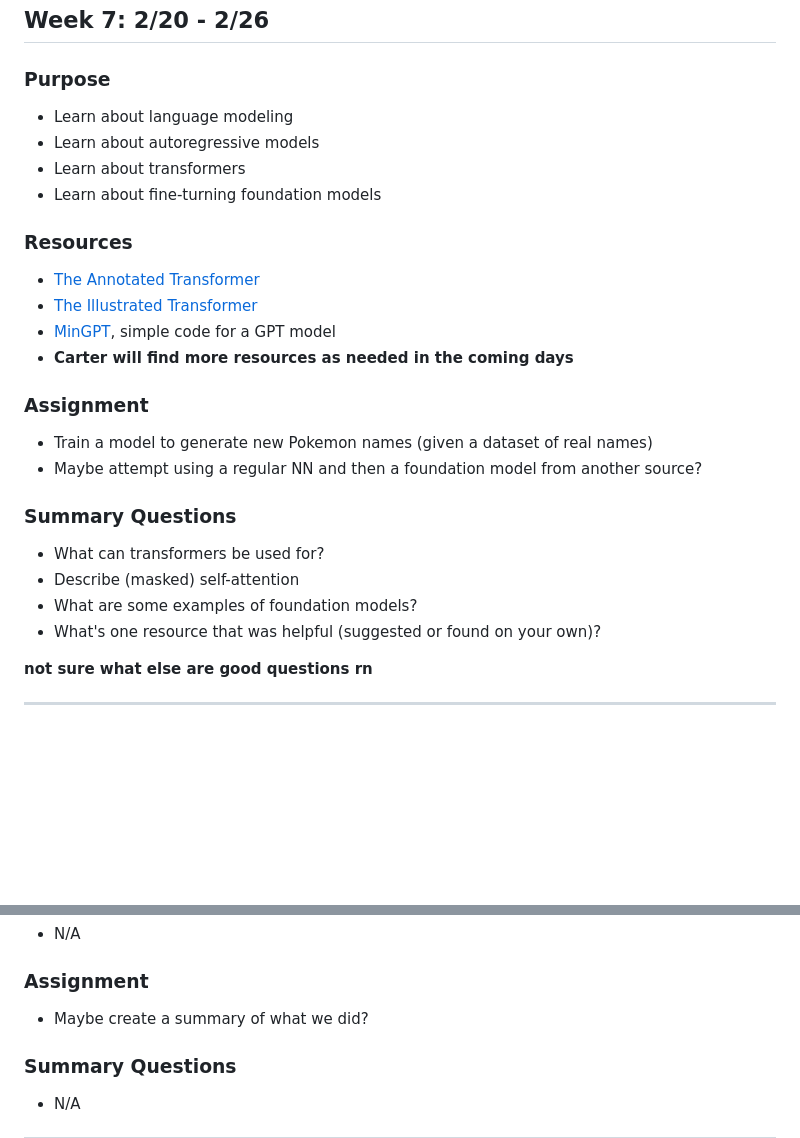
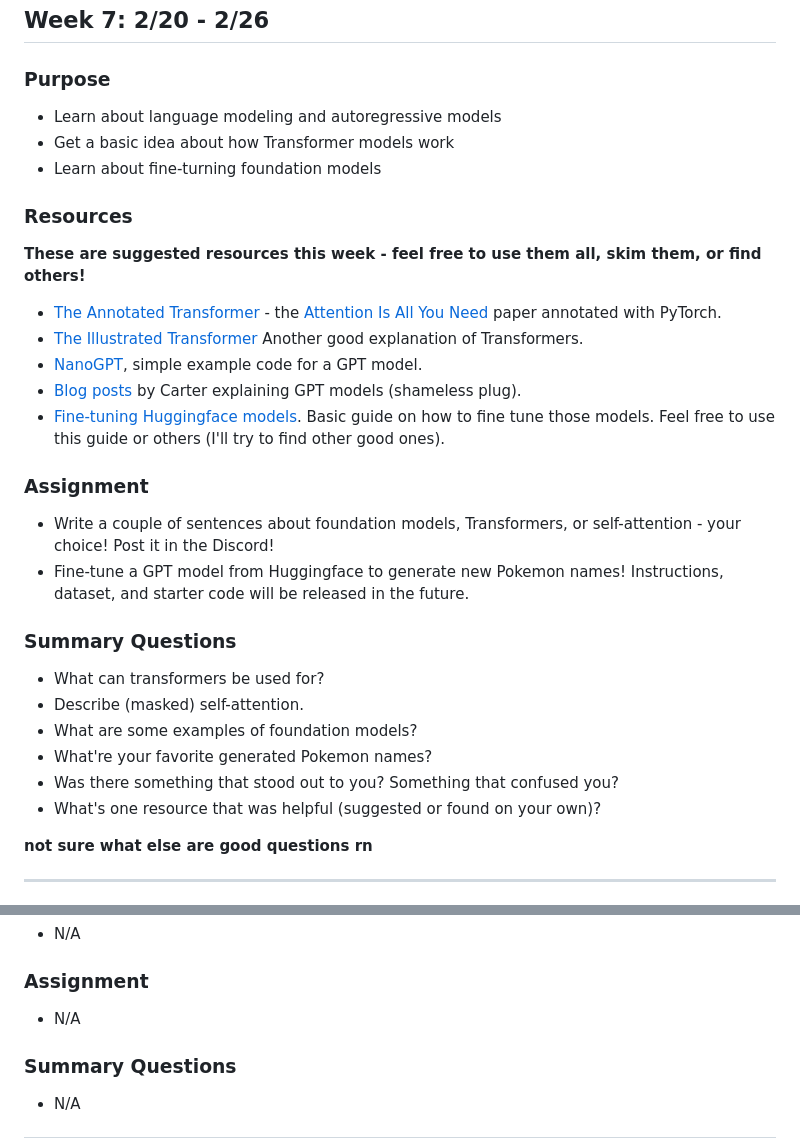
Before and after one commit to interactive-intelligence/intro-neuro-ai, a Markdown page: schedule.md, 2 parts joined by grey strips. Rendered like a GitHub page; blank space fills up the shorter version.

Commit message:
Update schedule week 7

```diff
--- a/schedule.md
+++ b/schedule.md
@@ -176,28 +176,31 @@ Note: I'm still unsure about what material/topics should be covered (and don't w
 
 ### Purpose
 
-- Learn about language modeling
-- Learn about autoregressive models
-- Learn about transformers
+- Learn about language modeling and autoregressive models
+- Get a basic idea about how Transformer models work
 - Learn about fine-turning foundation models
 
 ### Resources
 
-- [The Annotated Transformer](http://nlp.seas.harvard.edu/annotated-transformer/)
-- [The Illustrated Transformer](https://jalammar.github.io/illustrated-transformer/)
-- [MinGPT](https://github.com/karpathy/minGPT), simple code for a GPT model
-- **Carter will find more resources as needed in the coming days**
+**These are suggested resources this week - feel free to use them all, skim them, or find others!**
+- [The Annotated Transformer](http://nlp.seas.harvard.edu/annotated-transformer/) - the [Attention Is All You Need](https://arxiv.org/abs/1706.03762) paper annotated with PyTorch.
+- [The Illustrated Transformer](https://jalammar.github.io/illustrated-transformer/) Another good explanation of Transformers.
+- [NanoGPT](https://github.com/karpathy/nanoGPT), simple example code for a GPT model.
+- [Blog posts](https://cswartout.com/2022/11/25/intutive-explanation-of-gpt.html) by Carter explaining GPT models (shameless plug).
+- [Fine-tuning Huggingface models](https://www.youtube.com/watch?v=GSt00_-0ncQ). Basic guide on how to fine tune those models. Feel free to use this guide or others (I'll try to find other good ones).
 
 ### Assignment
 
-- Train a model to generate new Pokemon names (given a dataset of real names)
-- Maybe attempt using a regular NN and then a foundation model from another source?
+- Write a couple of sentences about foundation models, Transformers, or self-attention - your choice! Post it in the Discord!
+- Fine-tune a GPT model from Huggingface to generate new Pokemon names! Instructions, dataset, and starter code will be released in the future.
 
 ### Summary Questions
 
 - What can transformers be used for?
-- Describe (masked) self-attention
+- Describe (masked) self-attention.
 - What are some examples of foundation models?
+- What're your favorite generated Pokemon names?
+- Was there something that stood out to you? Something that confused you?
 - What's one resource that was helpful (suggested or found on your own)?
 
 **not sure what else are good questions rn**
@@ -259,7 +262,7 @@ Note: I'm still unsure about what material/topics should be covered (and don't w
 
 ### Assignment
 
-- Maybe create a summary of what we did?
+- N/A
 
 ### Summary Questions
 
```
